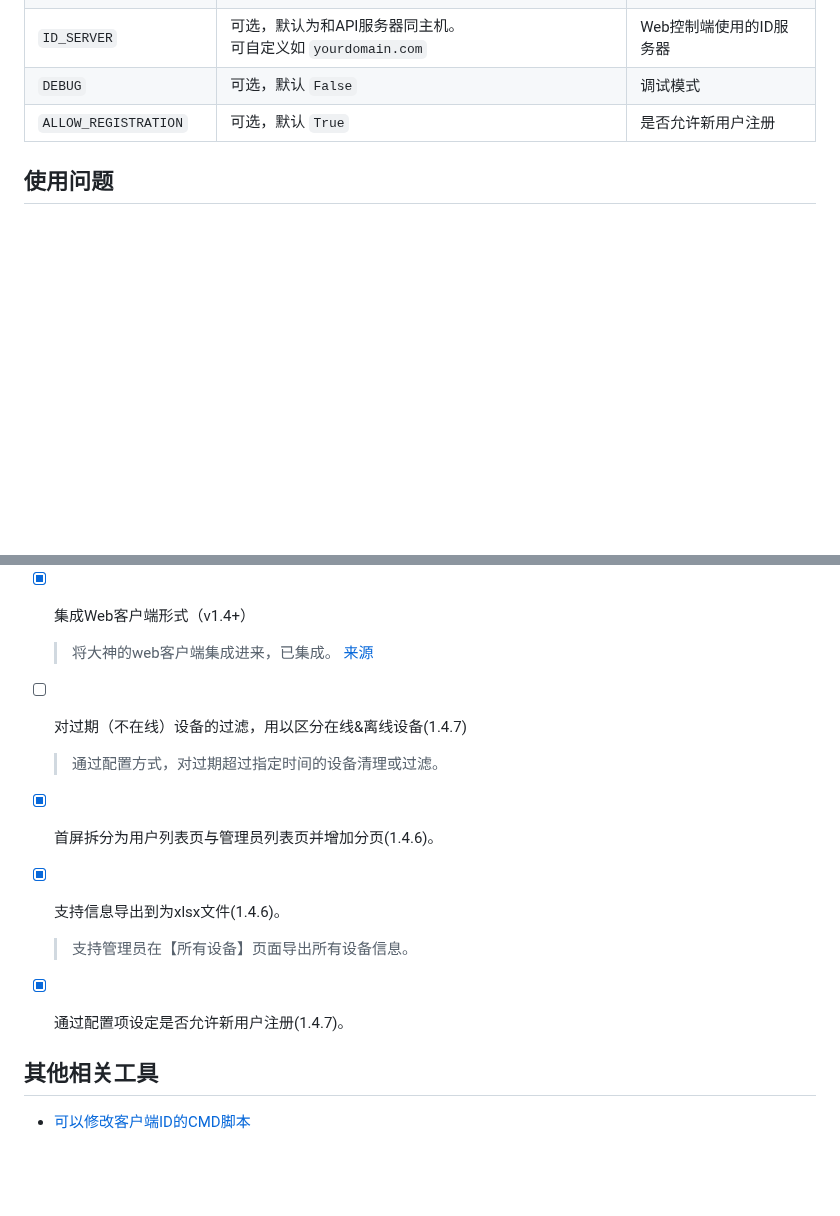
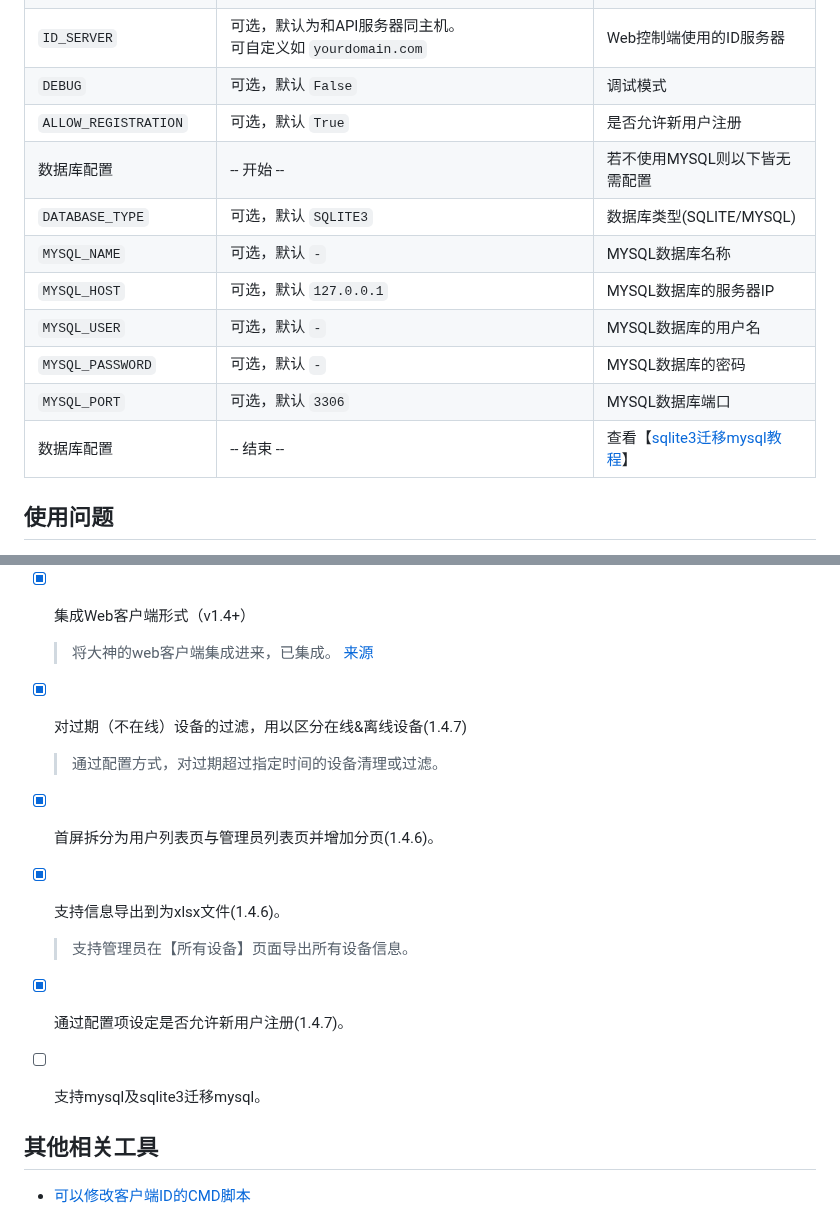
Before and after one commit to kingmo888/rustdesk-api-server, a Markdown page: README.md, 2 parts joined by grey strips. GitHub-like rendering; blank space fills up the shorter version.

Commit message:
更新计划

```diff
--- a/README.md
+++ b/README.md
@@ -134,6 +134,14 @@ services:
 | `ID_SERVER` | 可选，默认为和API服务器同主机。<br>可自定义如 `yourdomain.com` | Web控制端使用的ID服务器 |
 | `DEBUG` | 可选，默认 `False` | 调试模式 |
 | `ALLOW_REGISTRATION` | 可选，默认 `True` | 是否允许新用户注册 |
+| 数据库配置 | -- 开始 -- | 若不使用MYSQL则以下皆无需配置 |
+| `DATABASE_TYPE` | 可选，默认 `SQLITE3` | 数据库类型(SQLITE/MYSQL) |
+| `MYSQL_NAME` | 可选，默认 `-` | MYSQL数据库名称 |
+| `MYSQL_HOST` | 可选，默认 `127.0.0.1` | MYSQL数据库的服务器IP |
+| `MYSQL_USER` | 可选，默认 `-` | MYSQL数据库的用户名 |
+| `MYSQL_PASSWORD` | 可选，默认 `-` | MYSQL数据库的密码 |
+| `MYSQL_PORT` | 可选，默认 `3306` | MYSQL数据库端口 |
+| 数据库配置 | -- 结束 -- | 查看【[sqlite3迁移mysql教程](https://www.52pojie.cn/thread-1708319-1-1.html)】 |
 
 ## 使用问题
 
@@ -174,7 +182,7 @@ services:
 
   > 将大神的web客户端集成进来，已集成。 [来源](https://www.52pojie.cn/thread-1708319-1-1.html)
 
-- [ ] 对过期（不在线）设备的过滤，用以区分在线&离线设备(1.4.7)
+- [x] 对过期（不在线）设备的过滤，用以区分在线&离线设备(1.4.7)
 
   > 通过配置方式，对过期超过指定时间的设备清理或过滤。
 
@@ -186,6 +194,8 @@ services:
 
 - [x] 通过配置项设定是否允许新用户注册(1.4.7)。
 
+- [ ] 支持mysql及sqlite3迁移mysql。
+
 ## 其他相关工具
 
 - [可以修改客户端ID的CMD脚本](https://github.com/abdullah-erturk/RustDesk-ID-Changer)
```
